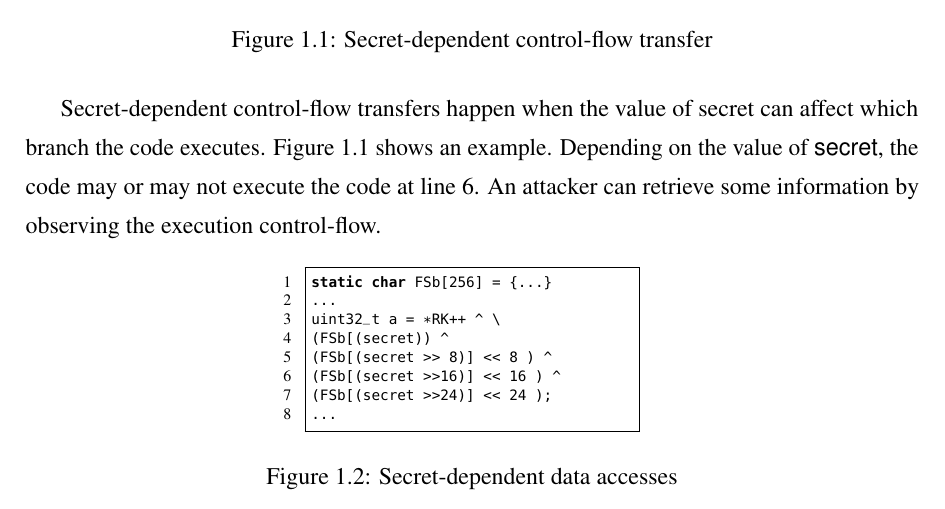
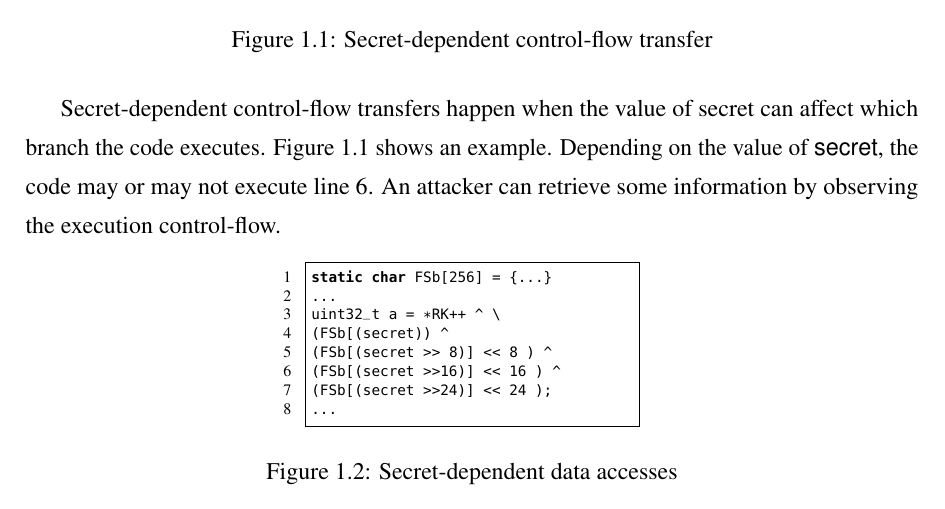
Before and after one commit to qinkunbao/Thesis, a LaTeX thesis (Qinkun-Dissertation.tex, which reads Chapter-1/Chapter-1.tex): part of page 15 of 129, cut so that both start at the same text. Compiled offline with pdfLaTeX; a missing bibliography style is replaced by a similar one.

Commit message:
Updates from Overleaf

```diff
--- a/Chapter-1/Chapter-1.tex
+++ b/Chapter-1/Chapter-1.tex
@@ -22,7 +22,7 @@ while(i>0){
     \label{fig:secret:cf}
 \end{figure}
 
-Secret-dependent control-flow transfers happen when the value of secret can affect which branch the code executes. Figure~\ref{fig:secret:cf} shows an example. Depending on the value of \textsf{secret}, the code may or may not execute the code at line 6. An attacker can retrieve some information by observing the execution control-flow.
+Secret-dependent control-flow transfers happen when the value of secret can affect which branch the code executes. Figure~\ref{fig:secret:cf} shows an example. Depending on the value of \textsf{secret}, the code may or may not execute line 6. An attacker can retrieve some information by observing the execution control-flow.
 
 \begin{figure}[h]
     \begin{lstlisting}[xleftmargin=.32\textwidth, xrightmargin=.32\textwidth]
```
